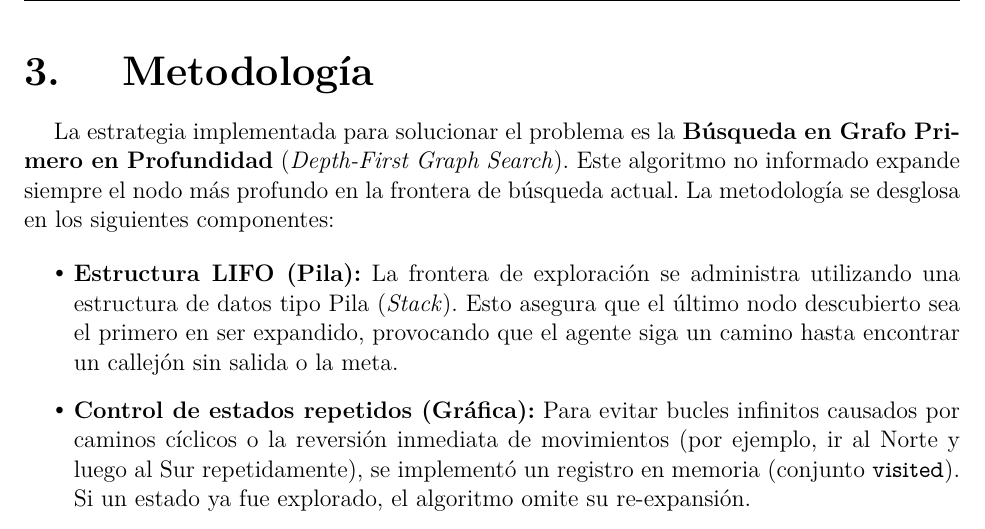
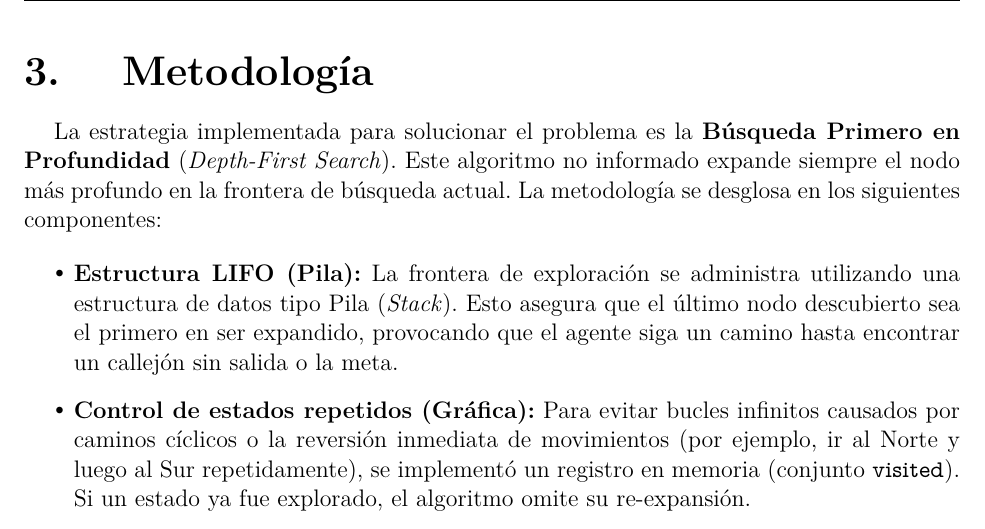
Before and after one commit to enriqfl/Navegacion-Autonoma-en-Laberintos, a LaTeX thesis (Reporte/main.tex, which reads Reporte/contenido.tex): part of page 6 of 9, cut so that both start at the same text. Compiled offline with pdfLaTeX; a missing font is replaced by an installed copy or a similar font; a LaTeX package or settings file that is missing is left out.

Commit message:
Actualización Reporte

```diff
--- a/Reporte/contenido.tex
+++ b/Reporte/contenido.tex
@@ -86,7 +86,7 @@ Al evaluar las acciones disponibles en un estado válido, el algoritmo construye
 \clearpage
 \section{Metodología}
 
-La estrategia implementada para solucionar el problema es la \textbf{Búsqueda en Grafo Primero en Profundidad} (\textit{Depth-First Graph Search}). Este algoritmo no informado expande siempre el nodo más profundo en la frontera de búsqueda actual. La metodología se desglosa en los siguientes componentes:
+La estrategia implementada para solucionar el problema es la \textbf{Búsqueda Primero en Profundidad} (\textit{Depth-First Search}). Este algoritmo no informado expande siempre el nodo más profundo en la frontera de búsqueda actual. La metodología se desglosa en los siguientes componentes:
 
 \begin{itemize}
     \item \textbf{Estructura LIFO (Pila):} La frontera de exploración se administra utilizando una estructura de datos tipo Pila (\textit{Stack}). Esto asegura que el último nodo descubierto sea el primero en ser expandido, provocando que el agente siga un camino hasta encontrar un callejón sin salida o la meta.
```
Also changed, not shown: Reporte/main.pdf, Reporte/contenido.tex (2 more changed lines).
